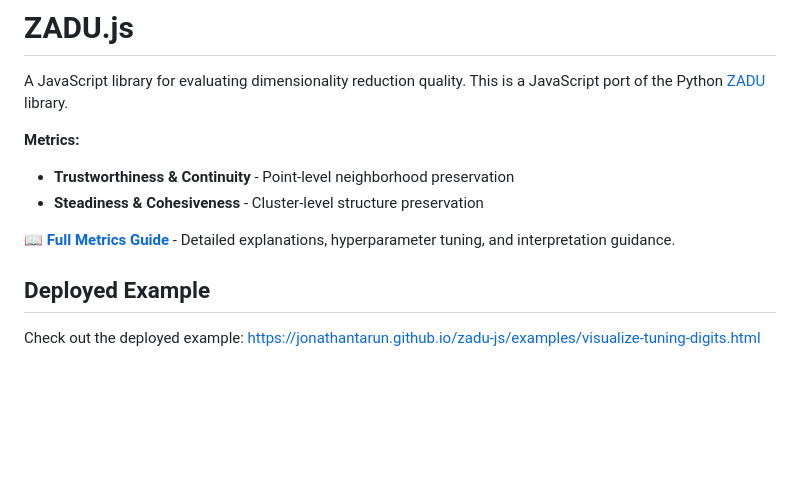
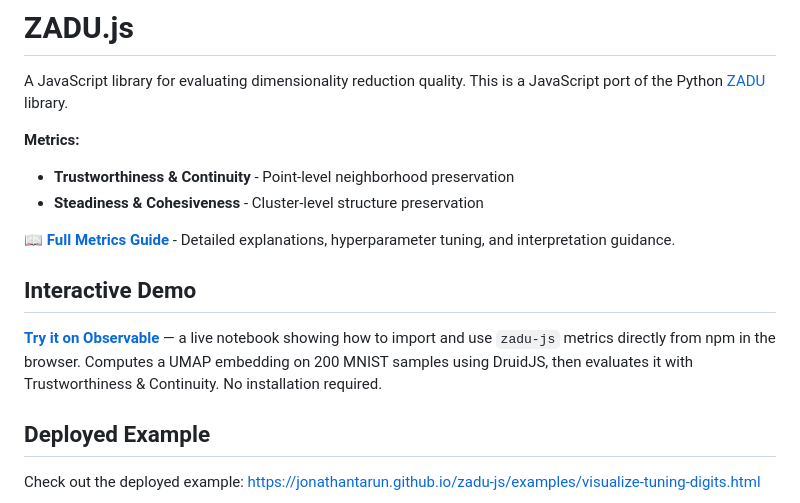
Before and after one commit to jonathantarun/zadu-js, a Markdown page: README.md, the part around the change. Rendered like a GitHub page; blank space fills up the shorter version.

```diff
--- a/README.md
+++ b/README.md
@@ -7,6 +7,10 @@ A JavaScript library for evaluating dimensionality reduction quality. This is a
 - **Steadiness & Cohesiveness** - Cluster-level structure preservation
 
 📖 **[Full Metrics Guide](docs/METRICS_GUIDE.md)** - Detailed explanations, hyperparameter tuning, and interpretation guidance.
+
+## Interactive Demo
+
+**[Try it on Observable](https://observablehq.com/d/52c1da95fde0bdc9)** — a live notebook showing how to import and use `zadu-js` metrics directly from npm in the browser. Computes a UMAP embedding on 200 MNIST samples using DruidJS, then evaluates it with Trustworthiness & Continuity. No installation required.
 
 ## Deployed Example
 Check out the deployed example: https://jonathantarun.github.io/zadu-js/examples/visualize-tuning-digits.html
```
